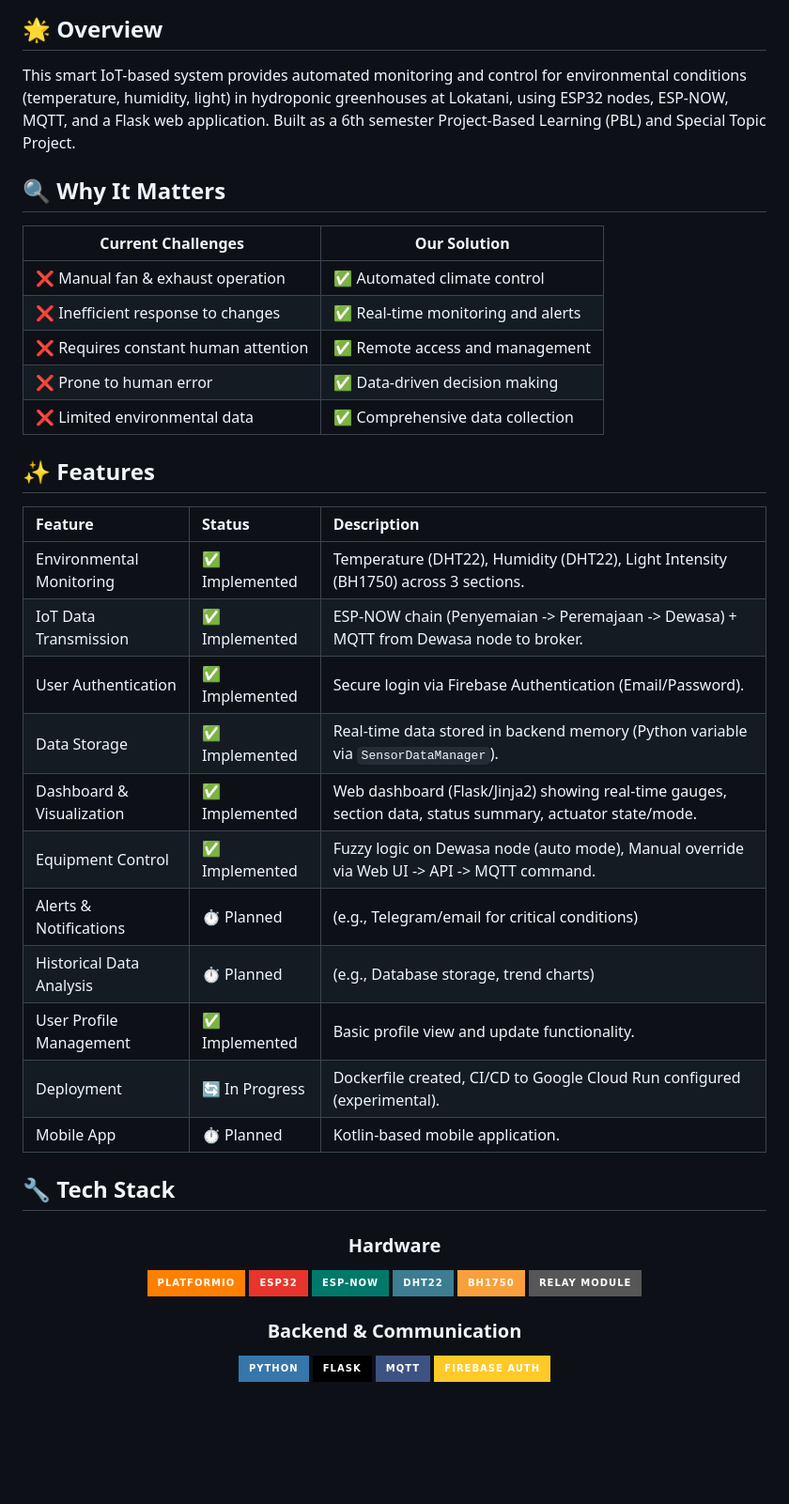
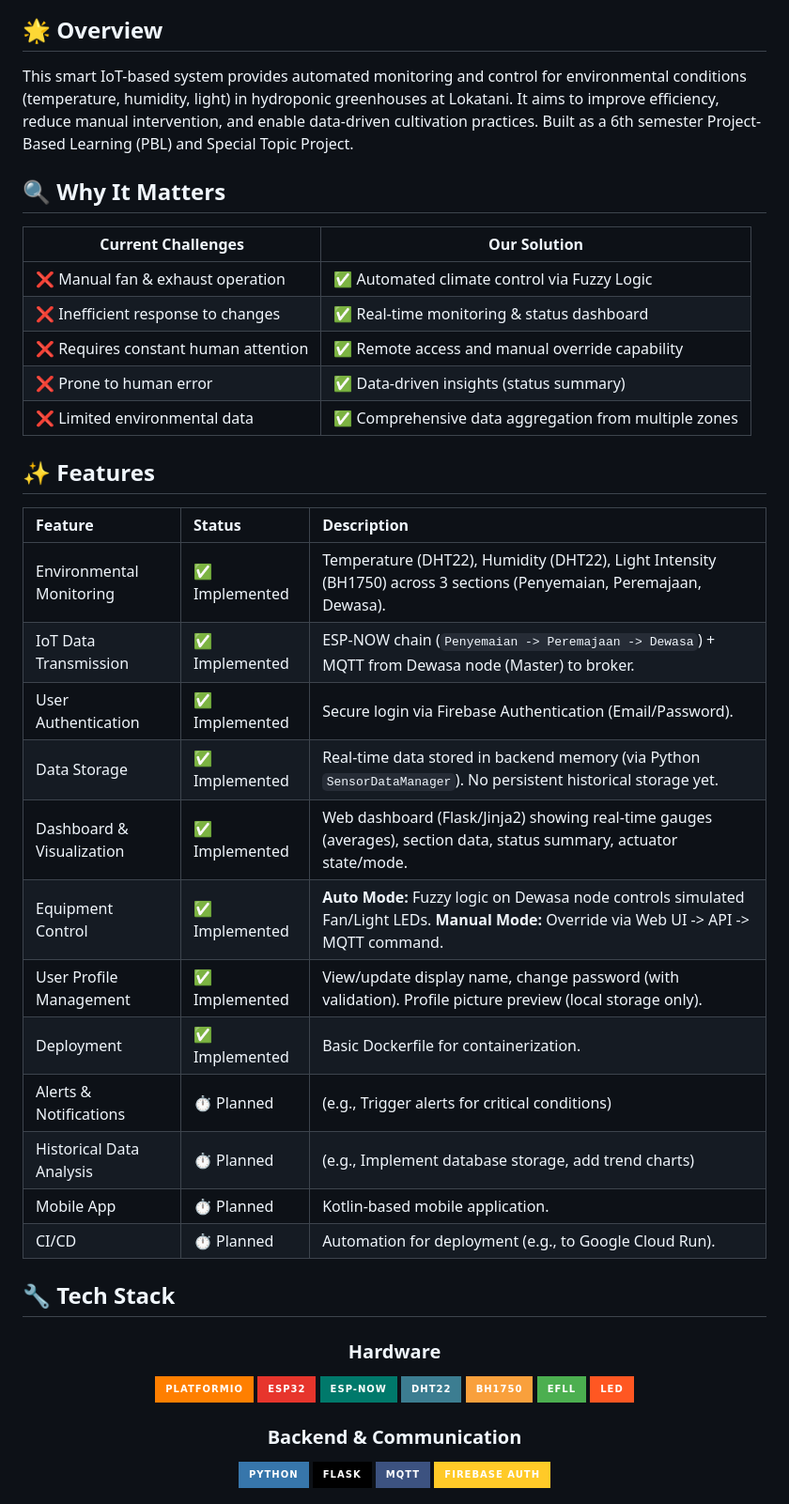
Before and after one commit to Tamatimtam/Lokatech-Greenhouse-Monitoring, a Markdown page: README.md, the part around one of its changes. Shown at 94% size. Drawn GitHub-style; badges without logos; blank space fills up the shorter version.

```diff
--- a/README.md
+++ b/README.md
@@ -14,33 +14,34 @@
 
 ## 🌟 Overview
 
-This smart IoT-based system provides automated monitoring and control for environmental conditions (temperature, humidity, light) in hydroponic greenhouses at Lokatani, using ESP32 nodes, ESP-NOW, MQTT, and a Flask web application. Built as a 6th semester Project-Based Learning (PBL) and Special Topic Project.
+This smart IoT-based system provides automated monitoring and control for environmental conditions (temperature, humidity, light) in hydroponic greenhouses at Lokatani. It aims to improve efficiency, reduce manual intervention, and enable data-driven cultivation practices. Built as a 6th semester Project-Based Learning (PBL) and Special Topic Project.
 
 ## 🔍 Why It Matters
 
 | Current Challenges | Our Solution |
 |---|---|
-| ❌ Manual fan & exhaust operation | ✅ Automated climate control |
-| ❌ Inefficient response to changes | ✅ Real-time monitoring and alerts |
-| ❌ Requires constant human attention | ✅ Remote access and management |
-| ❌ Prone to human error | ✅ Data-driven decision making |
-| ❌ Limited environmental data | ✅ Comprehensive data collection |
+| ❌ Manual fan & exhaust operation | ✅ Automated climate control via Fuzzy Logic |
+| ❌ Inefficient response to changes | ✅ Real-time monitoring & status dashboard |
+| ❌ Requires constant human attention | ✅ Remote access and manual override capability |
+| ❌ Prone to human error | ✅ Data-driven insights (status summary) |
+| ❌ Limited environmental data | ✅ Comprehensive data aggregation from multiple zones |
 
 ## ✨ Features
 
-| Feature                     | Status          | Description                                                                                                |
-| :-------------------------- | :-------------- | :--------------------------------------------------------------------------------------------------------- |
-| Environmental Monitoring    | ✅ Implemented  | Temperature (DHT22), Humidity (DHT22), Light Intensity (BH1750) across 3 sections.                          |
-| IoT Data Transmission       | ✅ Implemented  | ESP-NOW chain (Penyemaian -> Peremajaan -> Dewasa) + MQTT from Dewasa node to broker.                        |
-| User Authentication         | ✅ Implemented  | Secure login via Firebase Authentication (Email/Password).                                                   |
-| Data Storage                | ✅ Implemented  | Real-time data stored in backend memory (Python variable via `SensorDataManager`).                           |
-| Dashboard & Visualization | ✅ Implemented  | Web dashboard (Flask/Jinja2) showing real-time gauges, section data, status summary, actuator state/mode. |
-| Equipment Control           | ✅ Implemented  | Fuzzy logic on Dewasa node (auto mode), Manual override via Web UI -> API -> MQTT command.                 |
-| Alerts & Notifications    | ⏱️ Planned     | (e.g., Telegram/email for critical conditions)                                                             |
-| Historical Data Analysis    | ⏱️ Planned     | (e.g., Database storage, trend charts)                                                                     |
-| User Profile Management     | ✅ Implemented  | Basic profile view and update functionality.                                                               |
-| Deployment                  | 🔄 In Progress  | Dockerfile created, CI/CD to Google Cloud Run configured (experimental).                                   |
-| Mobile App                  | ⏱️ Planned     | Kotlin-based mobile application.                                                                           |
+| Feature                     | Status          | Description                                                                                                                     |
+| :-------------------------- | :-------------- | :------------------------------------------------------------------------------------------------------------------------------ |
+| Environmental Monitoring    | ✅ Implemented  | Temperature (DHT22), Humidity (DHT22), Light Intensity (BH1750) across 3 sections (Penyemaian, Peremajaan, Dewasa).                |
+| IoT Data Transmission       | ✅ Implemented  | ESP-NOW chain (`Penyemaian -> Peremajaan -> Dewasa`) + MQTT from Dewasa node (Master) to broker.                                  |
+| User Authentication         | ✅ Implemented  | Secure login via Firebase Authentication (Email/Password).                                                                        |
+| Data Storage                | ✅ Implemented  | Real-time data stored in backend memory (via Python `SensorDataManager`). No persistent historical storage yet.               |
+| Dashboard & Visualization | ✅ Implemented  | Web dashboard (Flask/Jinja2) showing real-time gauges (averages), section data, status summary, actuator state/mode.           |
+| Equipment Control           | ✅ Implemented  | **Auto Mode:** Fuzzy logic on Dewasa node controls simulated Fan/Light LEDs. **Manual Mode:** Override via Web UI -> API -> MQTT command. |
+| User Profile Management     | ✅ Implemented  | View/update display name, change password (with validation). Profile picture preview (local storage only).                         |
+| Deployment                  | ✅ Implemented  | Basic Dockerfile for containerization.                                                                                          |
+| Alerts & Notifications    | ⏱️ Planned     | (e.g., Trigger alerts for critical conditions)                                                                                |
+| Historical Data Analysis    | ⏱️ Planned     | (e.g., Implement database storage, add trend charts)                                                                            |
+| Mobile App                  | ⏱️ Planned     | Kotlin-based mobile application.                                                                                                |
+| CI/CD                       | ⏱️ Planned     | Automation for deployment (e.g., to Google Cloud Run).                                                                        |
 
 ## 🔧 Tech Stack
 
@@ -52,7 +53,8 @@ This smart IoT-based system provides automated monitoring and control for enviro
 <img src="https://img.shields.io/badge/ESP--NOW-00796B?style=for-the-badge" alt="ESP-NOW"/>
 <img src="https://img.shields.io/badge/DHT22-3C7D91?style=for-the-badge" alt="DHT22"/>
 <img src="https://img.shields.io/badge/BH1750-F9A03C?style=for-the-badge" alt="BH1750"/>
-<img src="https://img.shields.io/badge/Relay_Module-565656?style=for-the-badge" alt="Relay Module"/> <!-- Kept Relay Module as requested -->
+<img src="https://img.shields.io/badge/eFLL-4CAF50?style=for-the-badge" alt="eFLL Fuzzy Logic"/>
+<img src="https://img.shields.io/badge/LED-FF5722?style=for-the-badge" alt="LED Actuator Simulation"/>
 
 ### Backend & Communication
 <img src="https://img.shields.io/badge/Python-3776AB?style=for-the-badge&logo=python&logoColor=white" alt="Python"/>
```
Also changed, not shown: other parts of README.md (+57 -47 lines).
